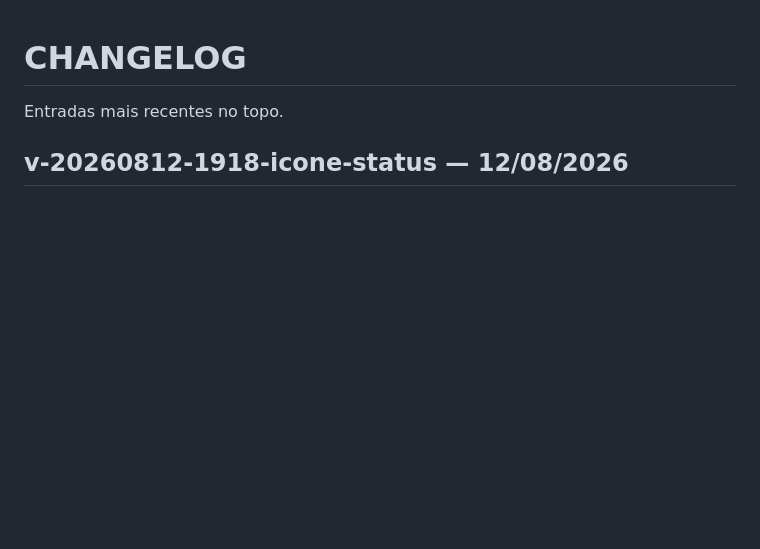
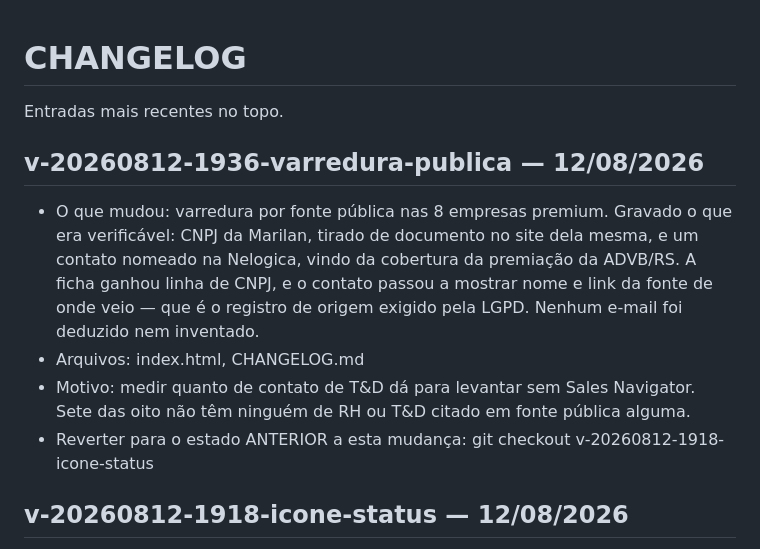
Before and after one commit to karinabupplobo/buppid, a Markdown page: CHANGELOG.md, the part around the change. Drawn GitHub-style; blank space fills up the shorter version.

Commit message:
docs(projeto): registrar a varredura publica

```diff
--- a/CHANGELOG.md
+++ b/CHANGELOG.md
@@ -1,6 +1,19 @@
 # CHANGELOG
 
 Entradas mais recentes no topo.
+
+## v-20260812-1936-varredura-publica — 12/08/2026
+- O que mudou: varredura por fonte pública nas 8 empresas premium. Gravado o
+  que era verificável: CNPJ da Marilan, tirado de documento no site dela
+  mesma, e um contato nomeado na Nelogica, vindo da cobertura da premiação da
+  ADVB/RS. A ficha ganhou linha de CNPJ, e o contato passou a mostrar nome e
+  link da fonte de onde veio — que é o registro de origem exigido pela LGPD.
+  Nenhum e-mail foi deduzido nem inventado.
+- Arquivos: index.html, CHANGELOG.md
+- Motivo: medir quanto de contato de T&D dá para levantar sem Sales Navigator.
+  Sete das oito não têm ninguém de RH ou T&D citado em fonte pública alguma.
+- Reverter para o estado ANTERIOR a esta mudança:
+  git checkout v-20260812-1918-icone-status
 
 ## v-20260812-1918-icone-status — 12/08/2026
 - O que mudou: o ícone de goal e de milestone passou a usar a cor do status,
```
